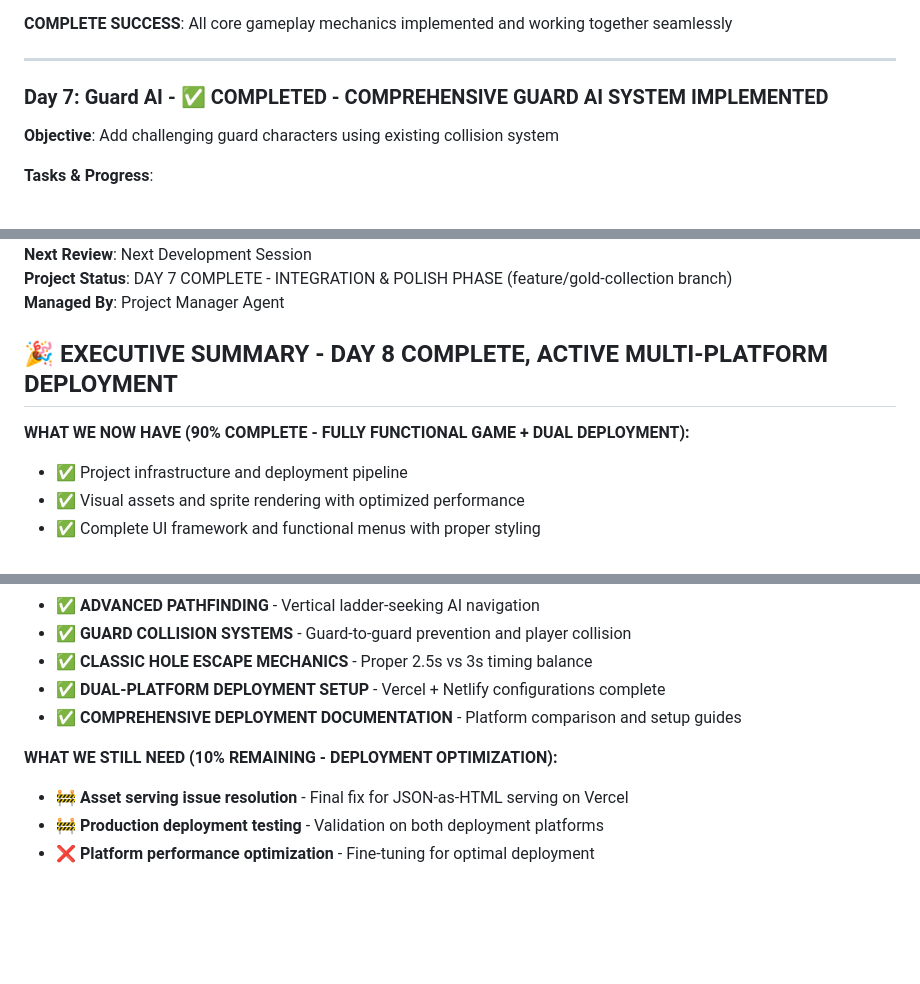
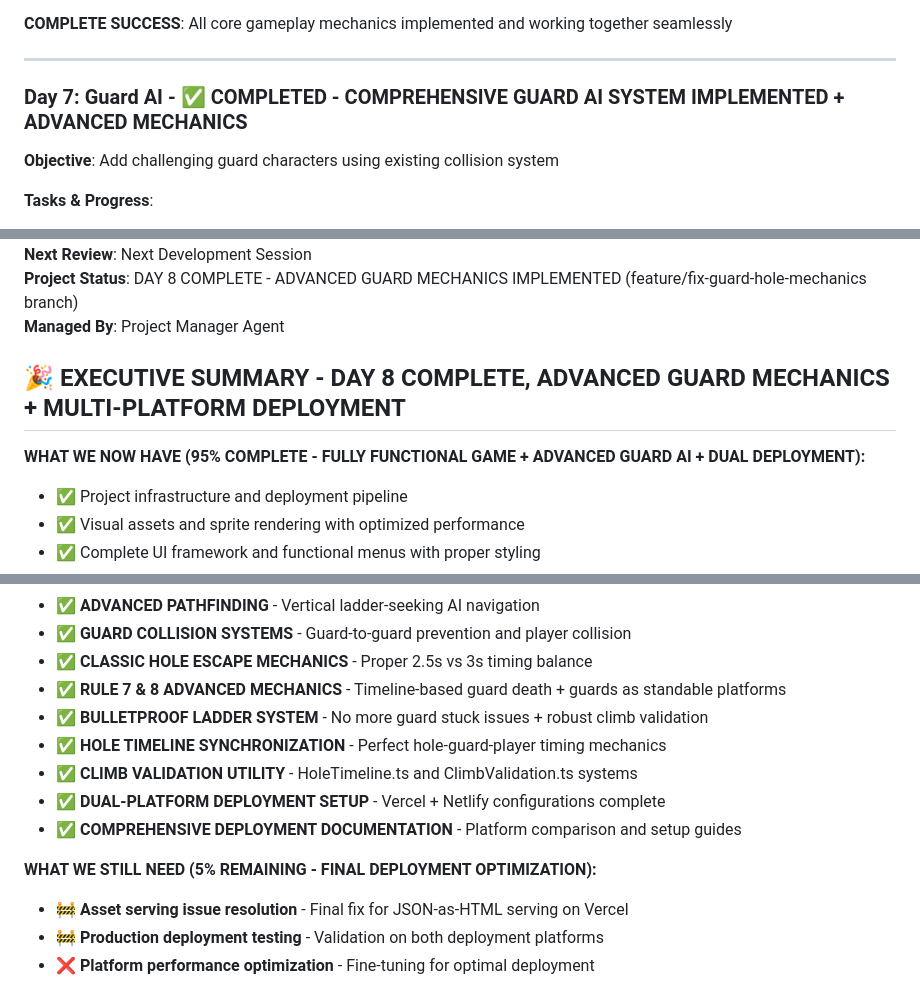
Before and after one commit to quboqin/loderunner-clone, a Markdown page: PROJECT_PROGRESS.md, 3 parts joined by grey strips. GitHub-like rendering; blank space fills up the shorter version.

```diff
--- a/PROJECT_PROGRESS.md
+++ b/PROJECT_PROGRESS.md
@@ -111,7 +111,7 @@
 
 ---
 
-### Day 7: Guard AI - **✅ COMPLETED - COMPREHENSIVE GUARD AI SYSTEM IMPLEMENTED**
+### Day 7: Guard AI - **✅ COMPLETED - COMPREHENSIVE GUARD AI SYSTEM IMPLEMENTED + ADVANCED MECHANICS**
 **Objective**: Add challenging guard characters using existing collision system
 
 **Tasks & Progress**:
@@ -308,10 +323,10 @@
 **Next Review**: Next Development Session
-**Project Status**: DAY 7 COMPLETE - INTEGRATION & POLISH PHASE (feature/gold-collection branch)
+**Project Status**: DAY 8 COMPLETE - ADVANCED GUARD MECHANICS IMPLEMENTED (feature/fix-guard-hole-mechanics branch)
 **Managed By**: Project Manager Agent
 
-## 🎉 EXECUTIVE SUMMARY - DAY 8 COMPLETE, ACTIVE MULTI-PLATFORM DEPLOYMENT
+## 🎉 EXECUTIVE SUMMARY - DAY 8 COMPLETE, ADVANCED GUARD MECHANICS + MULTI-PLATFORM DEPLOYMENT
 
-**WHAT WE NOW HAVE (90% COMPLETE - FULLY FUNCTIONAL GAME + DUAL DEPLOYMENT):**
+**WHAT WE NOW HAVE (95% COMPLETE - FULLY FUNCTIONAL GAME + ADVANCED GUARD AI + DUAL DEPLOYMENT):**
 - ✅ Project infrastructure and deployment pipeline
 - ✅ Visual assets and sprite rendering with optimized performance
 - ✅ Complete UI framework and functional menus with proper styling
@@ -331,10 +346,14 @@
 - ✅ **ADVANCED PATHFINDING** - Vertical ladder-seeking AI navigation
 - ✅ **GUARD COLLISION SYSTEMS** - Guard-to-guard prevention and player collision
 - ✅ **CLASSIC HOLE ESCAPE MECHANICS** - Proper 2.5s vs 3s timing balance
+- ✅ **RULE 7 & 8 ADVANCED MECHANICS** - Timeline-based guard death + guards as standable platforms
+- ✅ **BULLETPROOF LADDER SYSTEM** - No more guard stuck issues + robust climb validation
+- ✅ **HOLE TIMELINE SYNCHRONIZATION** - Perfect hole-guard-player timing mechanics
+- ✅ **CLIMB VALIDATION UTILITY** - HoleTimeline.ts and ClimbValidation.ts systems
 - ✅ **DUAL-PLATFORM DEPLOYMENT SETUP** - Vercel + Netlify configurations complete
 - ✅ **COMPREHENSIVE DEPLOYMENT DOCUMENTATION** - Platform comparison and setup guides
 
-**WHAT WE STILL NEED (10% REMAINING - DEPLOYMENT OPTIMIZATION):**
+**WHAT WE STILL NEED (5% REMAINING - FINAL DEPLOYMENT OPTIMIZATION):**
 - 🚧 **Asset serving issue resolution** - Final fix for JSON-as-HTML serving on Vercel
 - 🚧 **Production deployment testing** - Validation on both deployment platforms
 - ❌ **Platform performance optimization** - Fine-tuning for optimal deployment
```
Also changed, not shown: other parts of PROJECT_PROGRESS.md (+23 -8 lines).
